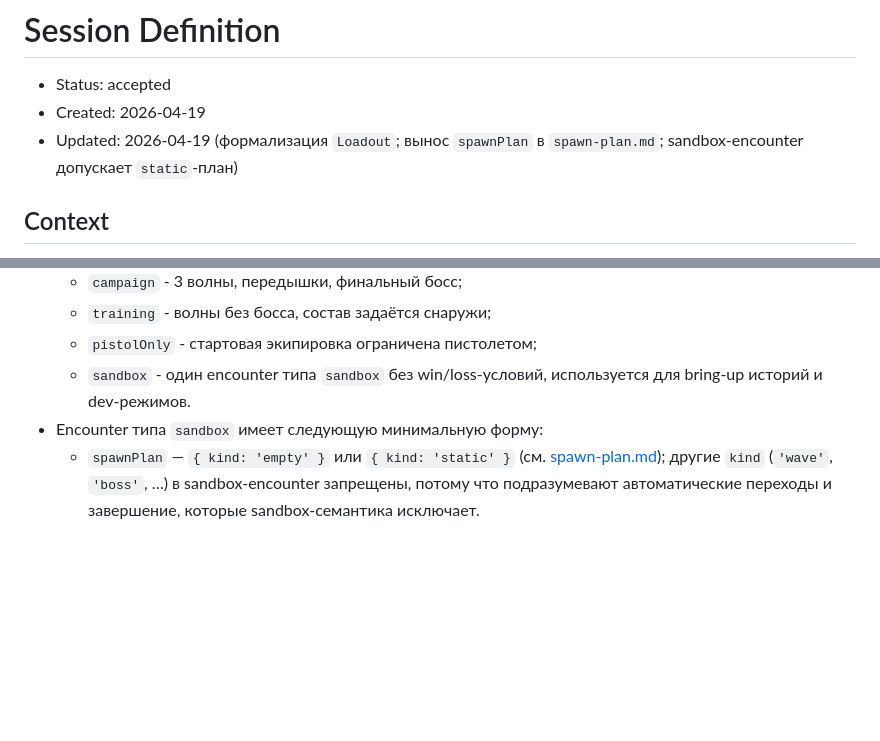
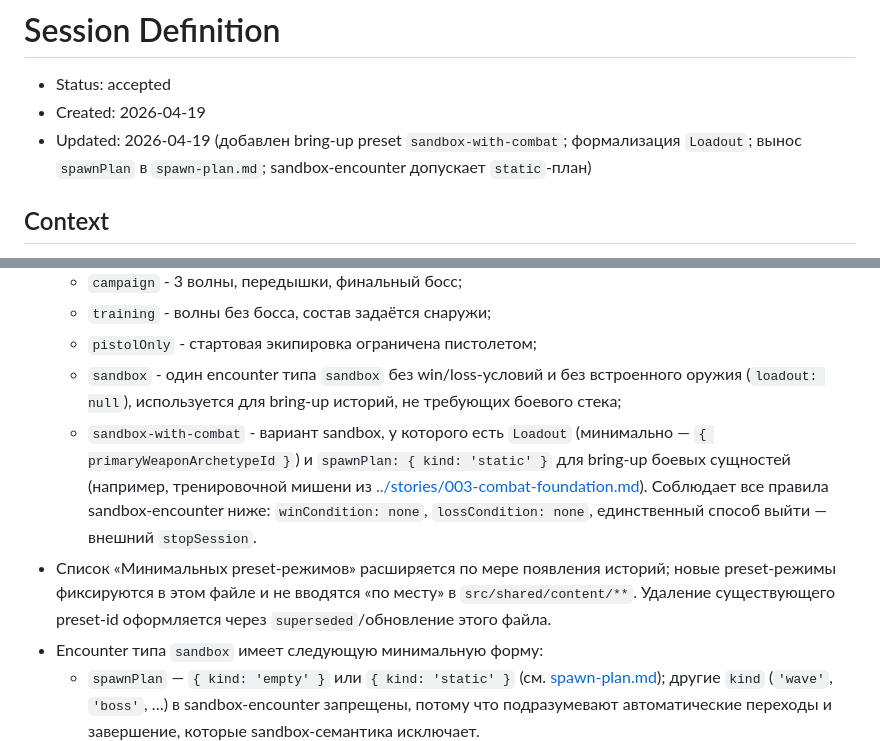
Before and after one commit to alxdos/slime-escape, a Markdown page: design/session-definition.md, 2 parts joined by grey strips. Rendered like a GitHub page; blank space fills up the shorter version.

Commit message:
[003 design] Add sandbox-with-combat preset for bring-up combat slice
Made-with: Cursor

```diff
--- a/design/session-definition.md
+++ b/design/session-definition.md
@@ -2,7 +2,7 @@
 
 - Status: accepted
 - Created: 2026-04-19
-- Updated: 2026-04-19 (формализация `Loadout`; вынос `spawnPlan` в `spawn-plan.md`; sandbox-encounter допускает `static`-план)
+- Updated: 2026-04-19 (добавлен bring-up preset `sandbox-with-combat`; формализация `Loadout`; вынос `spawnPlan` в `spawn-plan.md`; sandbox-encounter допускает `static`-план)
 
 ## Context
 
@@ -78,7 +78,9 @@
   - `campaign` - 3 волны, передышки, финальный босс;
   - `training` - волны без босса, состав задаётся снаружи;
   - `pistolOnly` - стартовая экипировка ограничена пистолетом;
-  - `sandbox` - один encounter типа `sandbox` без win/loss-условий, используется для bring-up историй и dev-режимов.
+  - `sandbox` - один encounter типа `sandbox` без win/loss-условий и без встроенного оружия (`loadout: null`), используется для bring-up историй, не требующих боевого стека;
+  - `sandbox-with-combat` - вариант sandbox, у которого есть `Loadout` (минимально — `{ primaryWeaponArchetypeId }`) и `spawnPlan: { kind: 'static' }` для bring-up боевых сущностей (например, тренировочной мишени из [../stories/003-combat-foundation.md](../stories/003-combat-foundation.md)). Соблюдает все правила sandbox-encounter ниже: `winCondition: none`, `lossCondition: none`, единственный способ выйти — внешний `stopSession`.
+- Список «Минимальных preset-режимов» расширяется по мере появления историй; новые preset-режимы фиксируются в этом файле и не вводятся «по месту» в `src/shared/content/**`. Удаление существующего preset-id оформляется через `superseded`/обновление этого файла.
 - Encounter типа `sandbox` имеет следующую минимальную форму:
   - `spawnPlan` — `{ kind: 'empty' }` или `{ kind: 'static' }` (см. [spawn-plan.md](spawn-plan.md)); другие `kind` (`'wave'`, `'boss'`, …) в sandbox-encounter запрещены, потому что подразумевают автоматические переходы и завершение, которые sandbox-семантика исключает.
   - `objectives` — пустой список или эквивалентный «целей нет».
```
